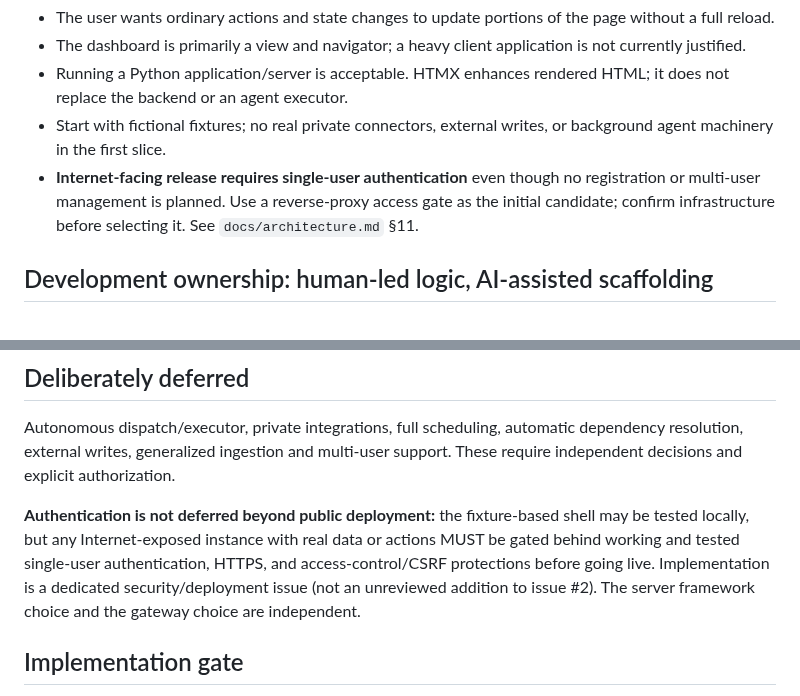
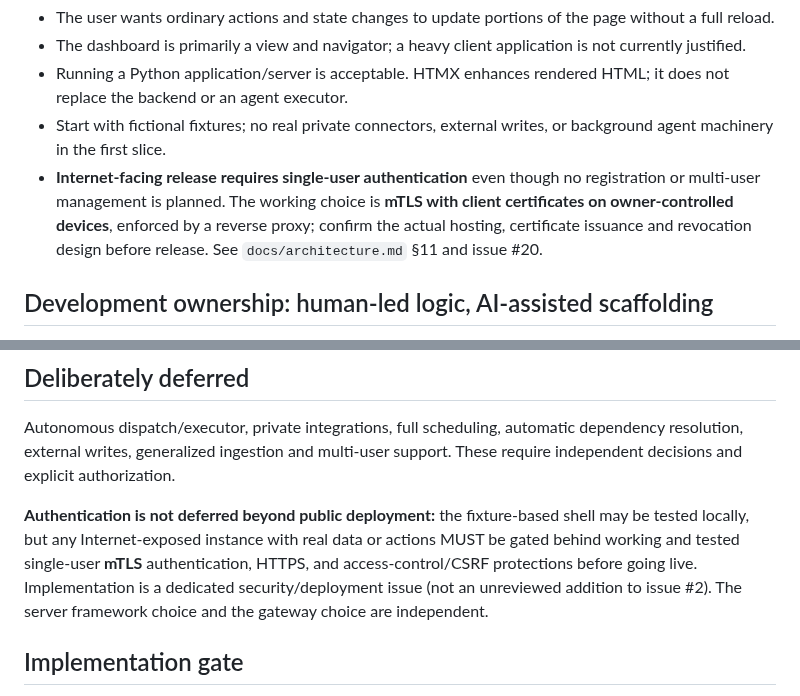
Before and after one commit to Ishayahu/work-control-plane, a Markdown page: docs/implementation-plan.md, 2 parts joined by grey strips. Drawn GitHub-style.

Commit message:
Record single-owner mTLS access choice and certificate lifecycle requirement

```diff
--- a/docs/implementation-plan.md
+++ b/docs/implementation-plan.md
@@ -11,7 +11,7 @@ Rationale:
 - The dashboard is primarily a view and navigator; a heavy client application is not currently justified.
 - Running a Python application/server is acceptable. HTMX enhances rendered HTML; it does not replace the backend or an agent executor.
 - Start with fictional fixtures; no real private connectors, external writes, or background agent machinery in the first slice.
-- **Internet-facing release requires single-user authentication** even though no registration or multi-user management is planned. Use a reverse-proxy access gate as the initial candidate; confirm infrastructure before selecting it. See `docs/architecture.md` §11.
+- **Internet-facing release requires single-user authentication** even though no registration or multi-user management is planned. The working choice is **mTLS with client certificates on owner-controlled devices**, enforced by a reverse proxy; confirm the actual hosting, certificate issuance and revocation design before release. See `docs/architecture.md` §11 and issue #20.
 
 ## Development ownership: human-led logic, AI-assisted scaffolding
 
@@ -92,7 +92,7 @@ For the first interaction, demonstrate request method and URL (`hx-get`/`hx-post
 
 Autonomous dispatch/executor, private integrations, full scheduling, automatic dependency resolution, external writes, generalized ingestion and multi-user support. These require independent decisions and explicit authorization.
 
-**Authentication is not deferred beyond public deployment:** the fixture-based shell may be tested locally, but any Internet-exposed instance with real data or actions MUST be gated behind working and tested single-user authentication, HTTPS, and access-control/CSRF protections before going live. Implementation is a dedicated security/deployment issue (not an unreviewed addition to issue #2). The server framework choice and the gateway choice are independent.
+**Authentication is not deferred beyond public deployment:** the fixture-based shell may be tested locally, but any Internet-exposed instance with real data or actions MUST be gated behind working and tested single-user **mTLS** authentication, HTTPS, and access-control/CSRF protections before going live. Implementation is a dedicated security/deployment issue (not an unreviewed addition to issue #2). The server framework choice and the gateway choice are independent.
 
 ## Implementation gate
 
```
